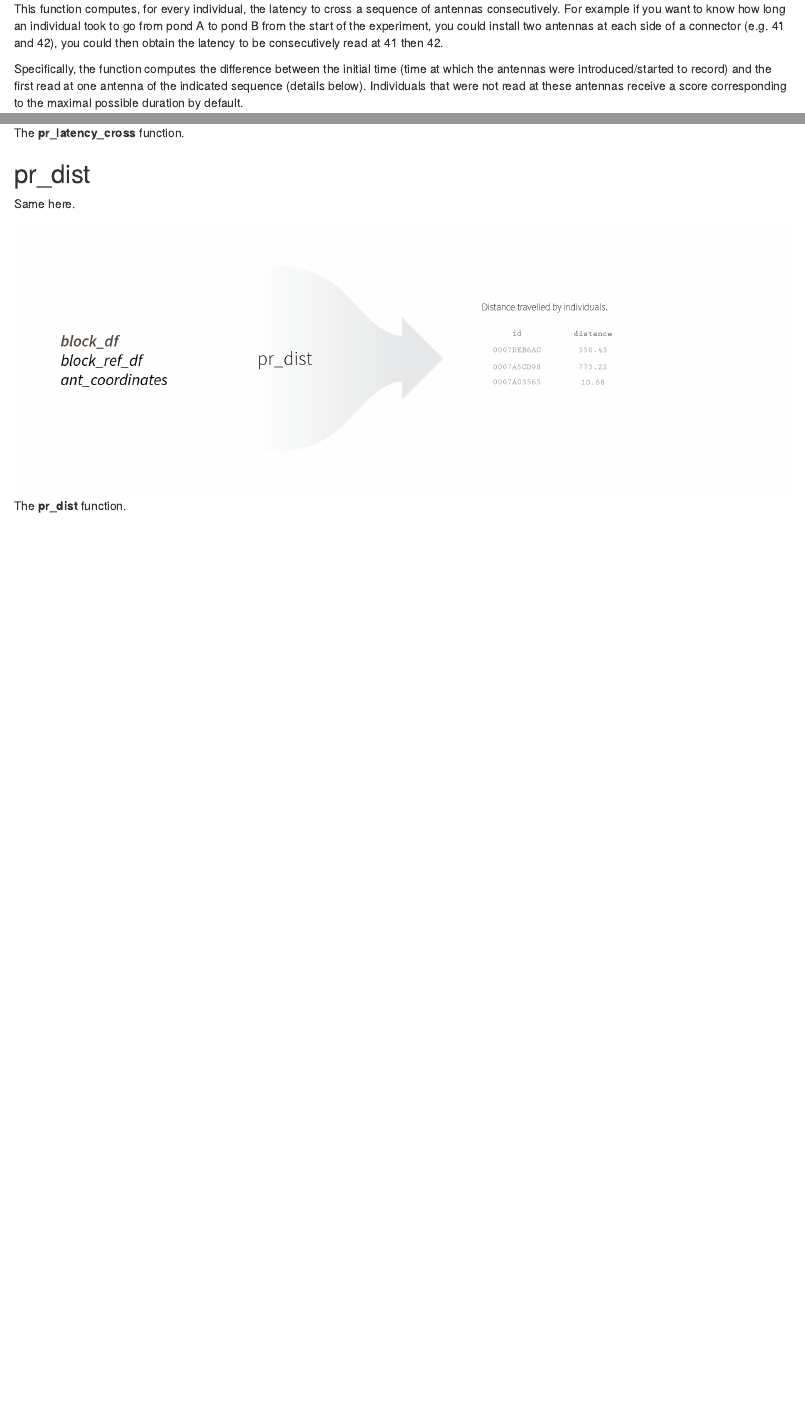
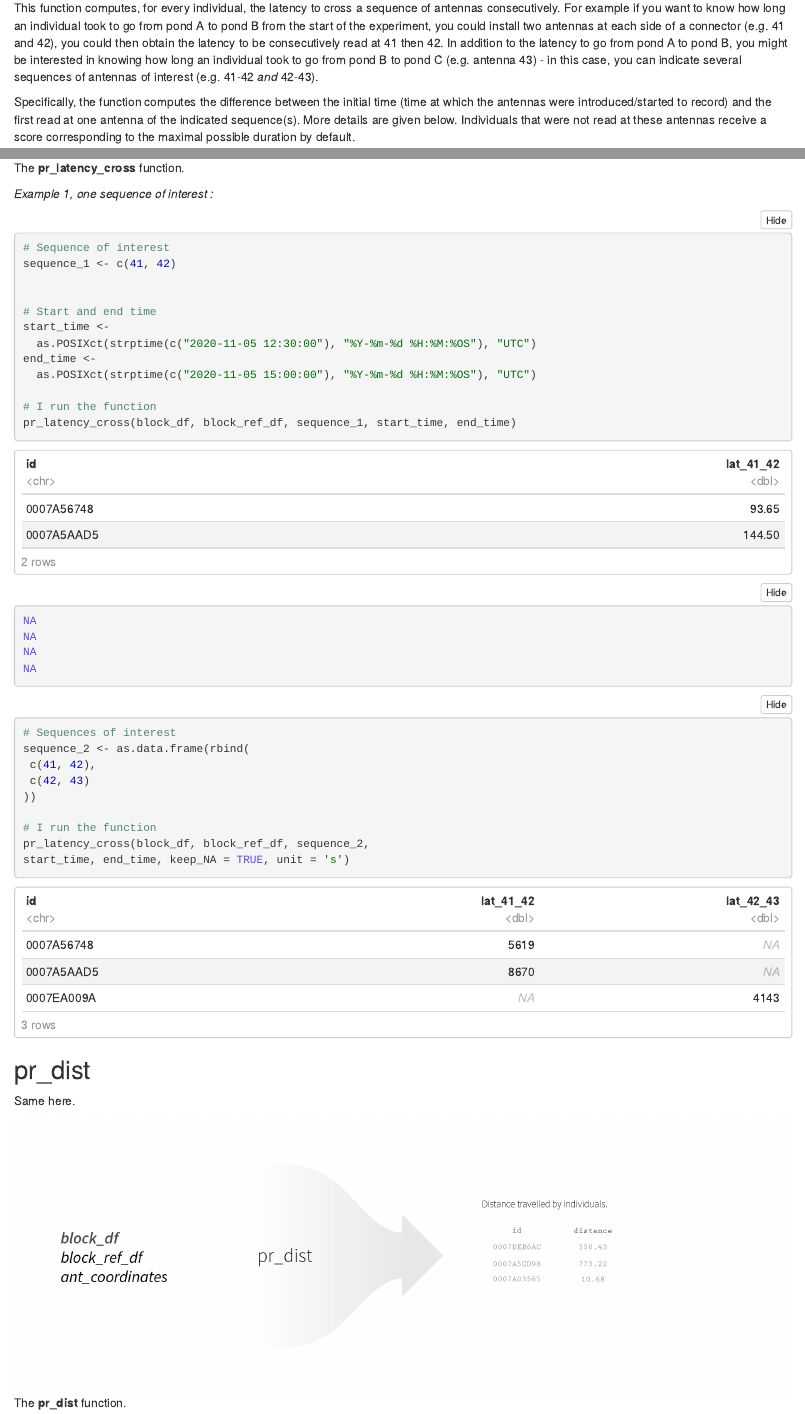
Before and after one commit to AparajithaRamesh/stalkeR, an R Markdown document (vignettes/my-vignette.Rmd): the page in a window 1100 px wide, from 8940 px down before the commit and from 5740 px down after it, so that both start at the same text, and a second part further down, joined at a grey line. The pictures show the output file vignettes/my-vignette.nb.html that the author committed with the source, opened offline.

Commit message:
Added examples for pr_cross_seq

````diff
--- a/vignettes/my-vignette.Rmd
+++ b/vignettes/my-vignette.Rmd
@@ -213,15 +213,15 @@ unit = 'm')
 head(mult_ant_table)
 ```
 
-------------------------------------------------------------------------
+---
 
 ## Latency to *cross* one or several sequences of antennas (**pr_latency_cross**)
 
 
-This function computes, for every individual, the latency to cross a sequence of antennas consecutively. For example if you want to know how long an individual took to go from pond A to pond B from the start of the experiment, you could install two antennas at each side of a connector (e.g. 41 and 42), you could then obtain the latency to be consecutively read at 41 then 42.
+This function computes, for every individual, the latency to cross a sequence of antennas consecutively. For example if you want to know how long an individual took to go from pond A to pond B from the start of the experiment, you could install two antennas at each side of a connector (e.g. 41 and 42), you could then obtain the latency to be consecutively read at 41 then 42. In addition to the latency to go from pond A to pond B, you might be interested in knowing how long an individual took to go from pond B to pond C (e.g. antenna 43) - in this case, you can indicate several sequences of antennas of interest (e.g. 41-42 *and* 42-43).
 
 
-Specifically, the function computes the difference between the initial time (time at which the antennas were introduced/started to record) and the first read at one antenna of the indicated sequence (details below). Individuals that were not read at these antennas receive a score corresponding to the maximal possible duration by default.
+Specifically, the function computes the difference between the initial time (time at which the antennas were introduced/started to record) and the first read at one antenna of the indicated sequence(s). More details are given below. Individuals that were not read at these antennas receive a score corresponding to the maximal possible duration by default.
 
 In addition to `block_df` and `block_ref_df`, the function needs a series of additional arguments:
 
@@ -240,9 +240,40 @@ In addition to `block_df` and `block_ref_df`, the function needs a series of add
 ![The **pr_latency_cross** function.](pr_latency_cross.png){width="100%"}
 
 
-*Example:*
+*Example 1, one sequence of interest :*
+```{r}
+# Sequence of interest
+sequence_1 <- c(41, 42)
 
 
+# Start and end time
+start_time <-
+  as.POSIXct(strptime(c("2020-11-05 12:30:00"), "%Y-%m-%d %H:%M:%OS"), "UTC")
+end_time <-
+  as.POSIXct(strptime(c("2020-11-05 15:00:00"), "%Y-%m-%d %H:%M:%OS"), "UTC")
+
+# I run the function
+pr_latency_cross(block_df, block_ref_df, sequence_1, start_time, end_time)
+
+
+
+
+```
+
+
+```{r}
+# Sequences of interest
+sequence_2 <- as.data.frame(rbind(
+ c(41, 42),
+ c(42, 43)
+))
+
+# I run the function
+pr_latency_cross(block_df, block_ref_df, sequence_2,
+start_time, end_time, keep_NA = TRUE, unit = 's')
+
+
+```
 
 
 ## pr_dist
````
Also changed, not shown: vignettes/my-vignette.nb.html, vignettes/my-vignette.Rmd (10 more changed lines).
